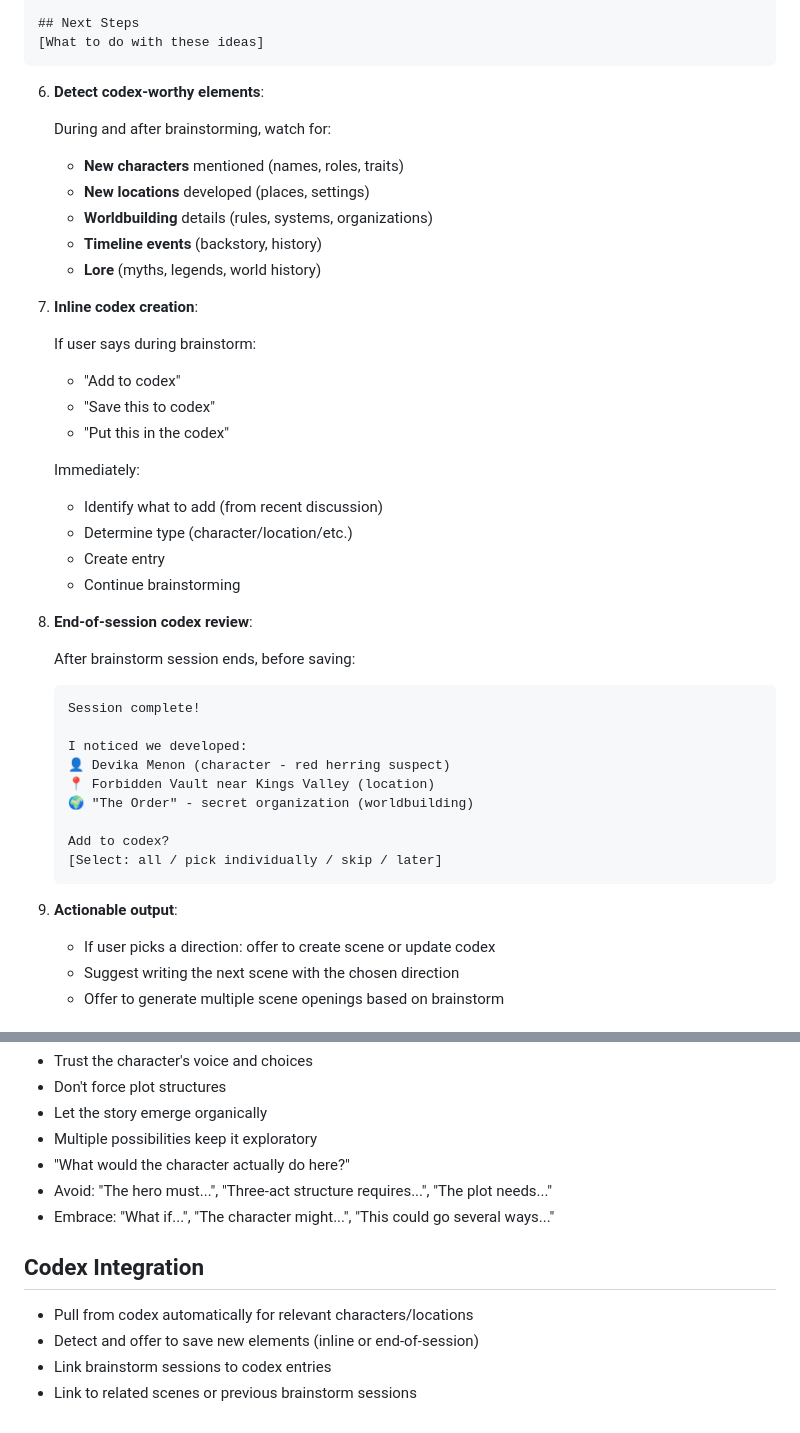
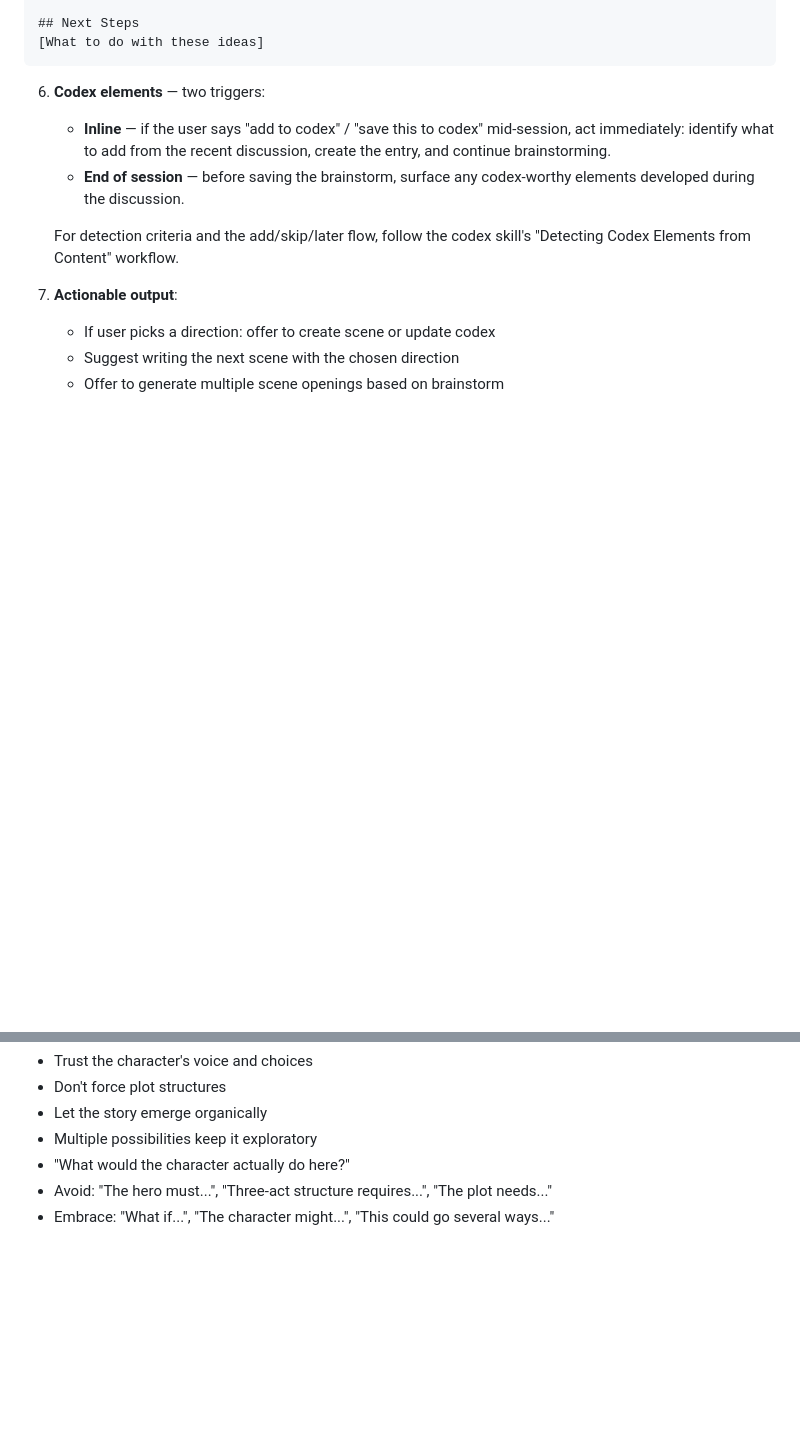
Before and after one commit to badri/novel-claude, a Markdown page: skills/brainstorm/SKILL.md, 2 parts joined by grey strips. Drawn GitHub-style; blank space fills up the shorter version.

Commit message:
Slim brainstorm: reference codex detection workflow

````diff
--- a/skills/brainstorm/SKILL.md
+++ b/skills/brainstorm/SKILL.md
@@ -70,45 +70,18 @@ After Scene: [number or "N/A"]
 [What to do with these ideas]
 ```
 
-6. **Detect codex-worthy elements**:
+6. **Codex elements** — two triggers:
 
-   During and after brainstorming, watch for:
-   - **New characters** mentioned (names, roles, traits)
-   - **New locations** developed (places, settings)
-   - **Worldbuilding** details (rules, systems, organizations)
-   - **Timeline events** (backstory, history)
-   - **Lore** (myths, legends, world history)
+   - **Inline** — if the user says "add to codex" / "save this to codex"
+     mid-session, act immediately: identify what to add from the recent
+     discussion, create the entry, and continue brainstorming.
+   - **End of session** — before saving the brainstorm, surface any
+     codex-worthy elements developed during the discussion.
 
-7. **Inline codex creation**:
+   For detection criteria and the add/skip/later flow, follow the codex
+   skill's "Detecting Codex Elements from Content" workflow.
 
-   If user says during brainstorm:
-   - "Add to codex"
-   - "Save this to codex"
-   - "Put this in the codex"
-
-   Immediately:
-   - Identify what to add (from recent discussion)
-   - Determine type (character/location/etc.)
-   - Create entry
-   - Continue brainstorming
-
-8. **End-of-session codex review**:
-
-   After brainstorm session ends, before saving:
-
-   ```
-   Session complete!
-
-   I noticed we developed:
-   👤 Devika Menon (character - red herring suspect)
-   📍 Forbidden Vault near Kings Valley (location)
-   🌍 "The Order" - secret organization (worldbuilding)
-
-   Add to codex?
-   [Select: all / pick individually / skip / later]
-   ```
-
-9. **Actionable output**:
+7. **Actionable output**:
    - If user picks a direction: offer to create scene or update codex
    - Suggest writing the next scene with the chosen direction
    - Offer to generate multiple scene openings based on brainstorm
@@ -123,10 +96,3 @@ Following Dean Wesley Smith's approach:
 - "What would the character actually do here?"
 - Avoid: "The hero must...", "Three-act structure requires...", "The plot needs..."
 - Embrace: "What if...", "The character might...", "This could go several ways..."
-
-## Codex Integration
-
-- Pull from codex automatically for relevant characters/locations
-- Detect and offer to save new elements (inline or end-of-session)
-- Link brainstorm sessions to codex entries
-- Link to related scenes or previous brainstorm sessions
````
